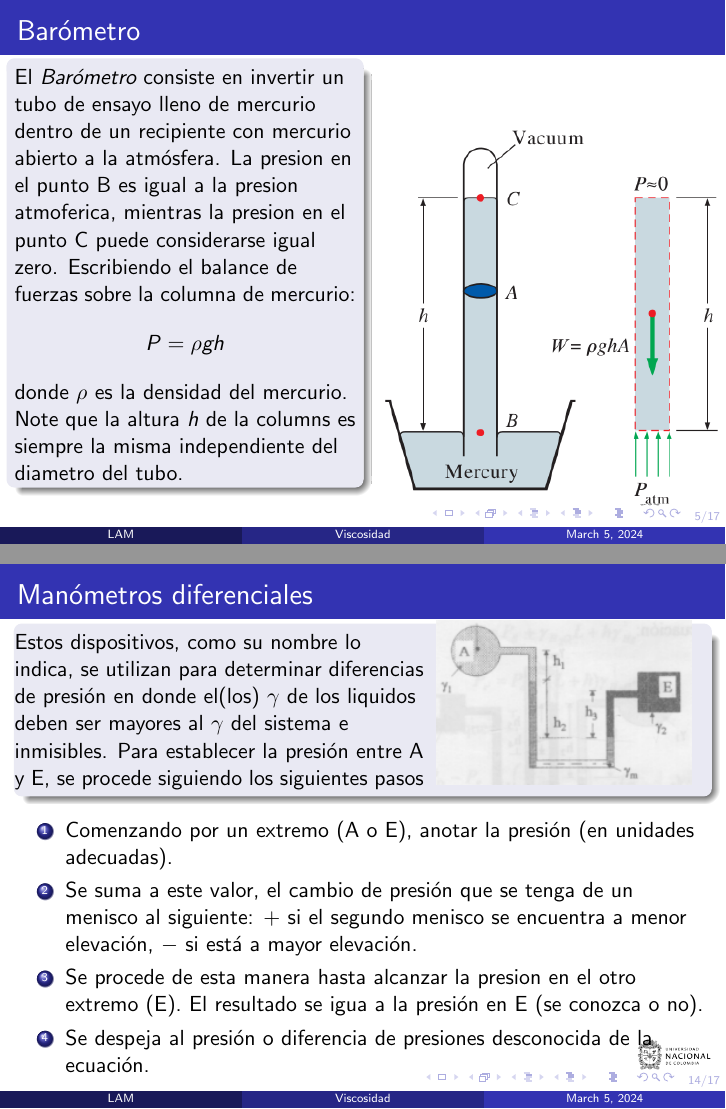
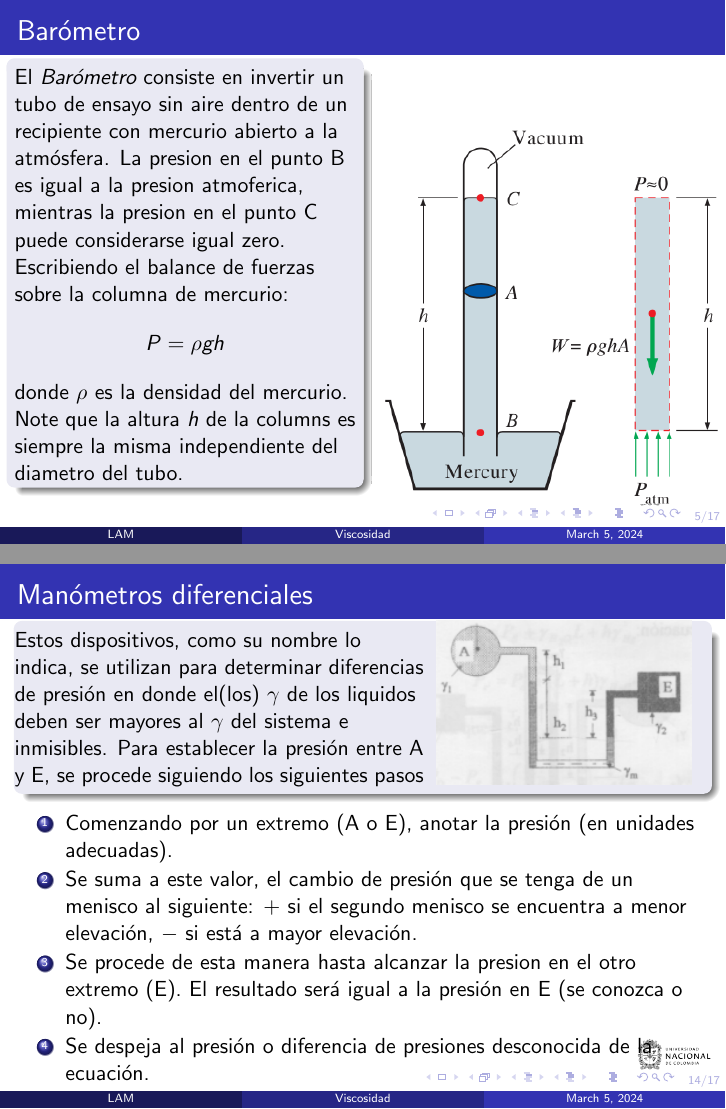
Before and after one commit to lamhydro/fluidMechanics, LaTeX slides (lecs/lec03/sli12.tex): pages 5 and 14 of 17, joined at a grey line. Compiled offline with pdfLaTeX.

Commit message:
updating sli12

```diff
--- a/lecs/lec03/sli12.tex
+++ b/lecs/lec03/sli12.tex
@@ -92,7 +92,7 @@ El \emph{Bar\'ometro} es un instrumento que sirve para medir la \emph{presi\'on
 \column{0.5\textwidth}
 \vspace{-1cm}
 \begin{block}{}
-El \emph{Bar\'ometro} consiste en invertir un tubo de ensayo lleno de mercurio dentro de un recipiente con mercurio abierto a la atm\'osfera.  La presion en el punto B es igual a la presion atmoferica, mientras la presion en el punto C puede considerarse igual zero. Escribiendo el balance de fuerzas sobre la columna de mercurio:
+El \emph{Bar\'ometro} consiste en invertir un tubo de ensayo sin aire dentro de un recipiente con mercurio abierto a la atm\'osfera.  La presion en el punto B es igual a la presion atmoferica, mientras la presion en el punto C puede considerarse igual zero. Escribiendo el balance de fuerzas sobre la columna de mercurio:
 $$
 P = \rho g h
 $$
@@ -279,7 +279,7 @@ Estos dispositivos, como su nombre lo indica, se utilizan para determinar difere
 \begin{enumerate}
 \item Comenzando por un extremo (A o E), anotar la presi\'on (en unidades adecuadas).
 \item Se suma a este valor, el cambio de presi\'on que se tenga de un menisco al siguiente: $+$ si el segundo menisco se encuentra a menor elevaci\'on, $-$ si est\'a a mayor elevaci\'on.
-\item Se procede de esta manera hasta alcanzar la presion en el otro extremo (E). El resultado se igua a la presi\'on en E (se conozca o no).
+\item Se procede de esta manera hasta alcanzar la presion en el otro extremo (E). El resultado ser\'a igual a la presi\'on en E (se conozca o no).
 \item Se despeja al presi\'on o diferencia de presiones desconocida de la ecuaci\'on.
 \end{enumerate}
 \end{frame}
```
